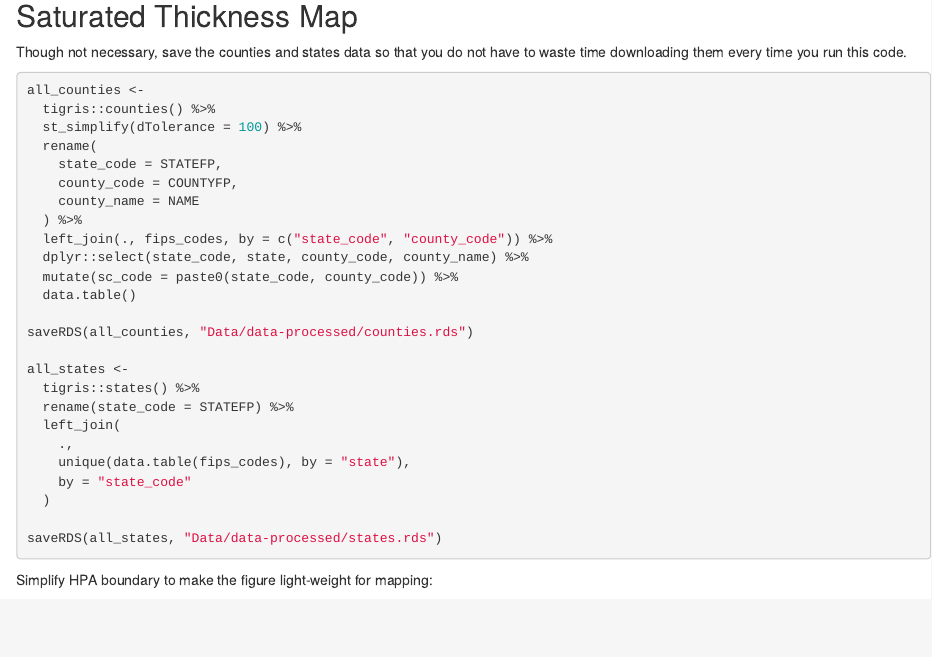
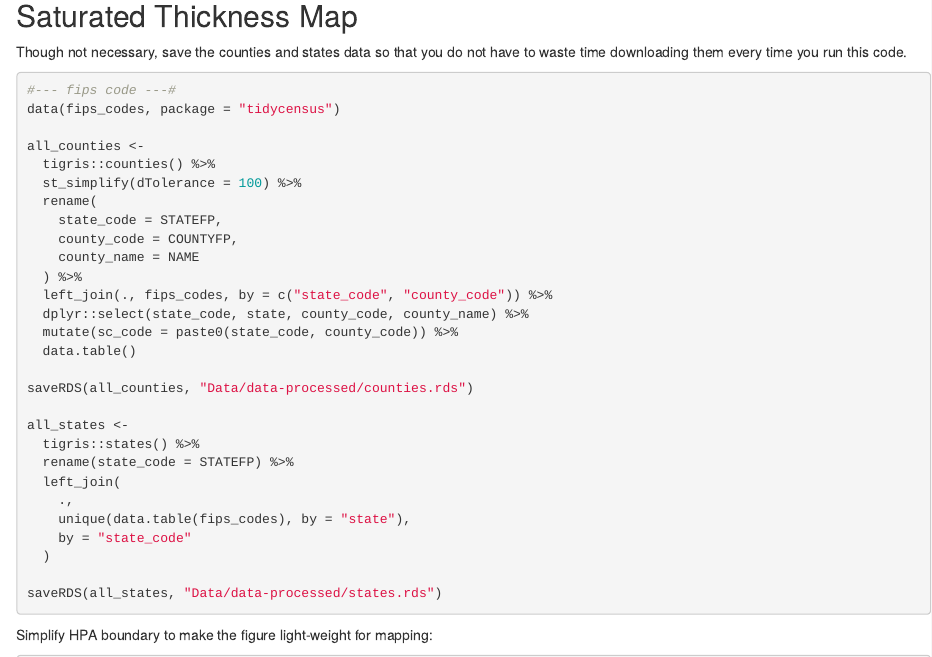
Before and after one commit to tmieno2/Drought-Production-Risk-Aquifer, an R Markdown document (Codes/2_figures_tables.rmd): the page in a window 1100 px wide, from 3330 px down. Rendered offline with R 4.5, knitr and Pandoc, with nearby package versions; some code elsewhere in the file could not run offline; common packages that the code uses without loading them are loaded.

Commit message:
minor error fix

````diff
--- a/Codes/2_figures_tables.rmd
+++ b/Codes/2_figures_tables.rmd
@@ -161,6 +161,9 @@ ggsave(
 Though not necessary, save the counties and states data so that you do not have to waste time downloading them every time you run this code.
 
 ```{r, eval = FALSE}
+#--- fips code ---#
+data(fips_codes, package = "tidycensus")
+
 all_counties <-
   tigris::counties() %>%
   st_simplify(dTolerance = 100) %>%
````
Also changed, not shown: 1 other file.
